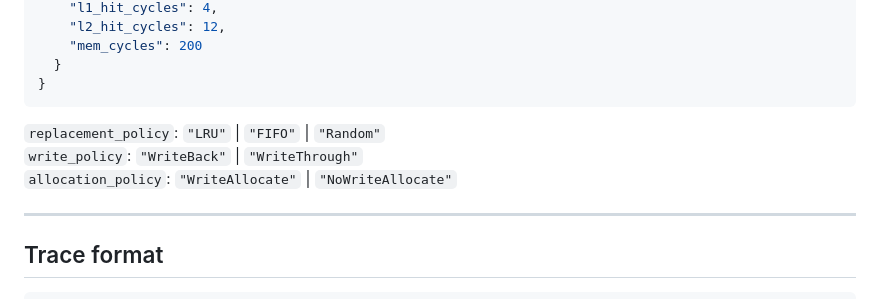
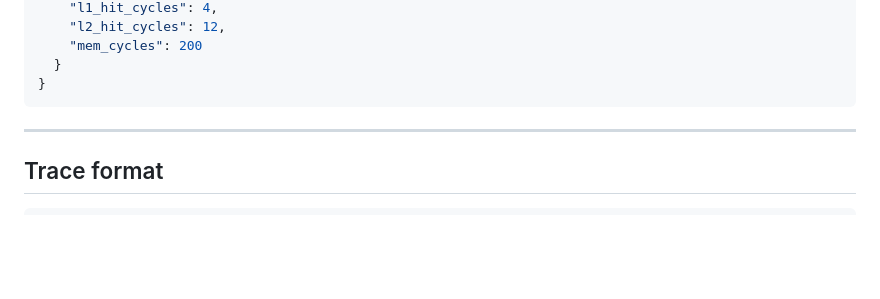
Before and after one commit to ananyayy37/cache-simulator, a Markdown page: README.md, the part around the change. GitHub-like rendering; blank space fills up the shorter version.

Commit message:
Update README to remove configuration options
Removed example configuration options from README.

````diff
--- a/README.md
+++ b/README.md
@@ -101,11 +101,6 @@ Loaded 1600 accesses from traces/loop_locality.trace
   }
 }
 ```
-
-`replacement_policy`: `"LRU"` | `"FIFO"` | `"Random"`
-`write_policy`: `"WriteBack"` | `"WriteThrough"`
-`allocation_policy`: `"WriteAllocate"` | `"NoWriteAllocate"`
-
 ---
 
 ## Trace format
````
